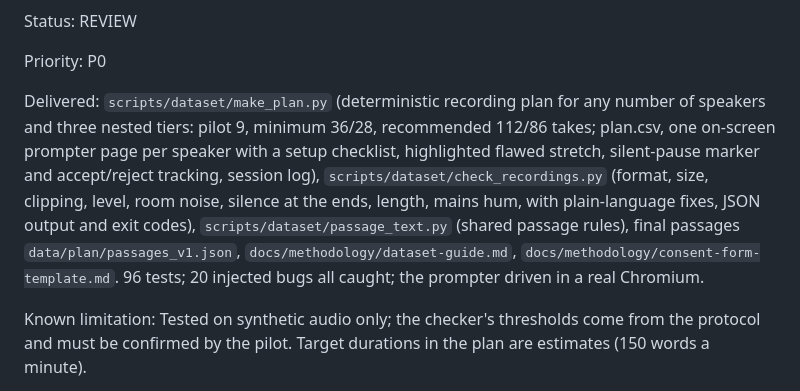
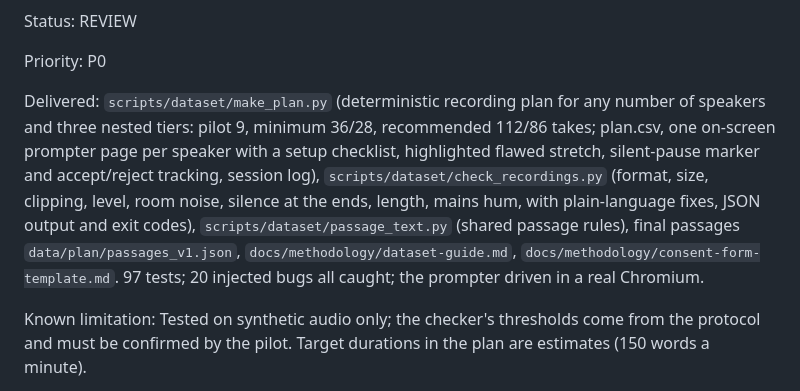
Before and after one commit to Gautam-eng19/Speech-Analytics, a Markdown page: TASKS.md, the part around the change. GitHub-like rendering.

```diff
--- a/TASKS.md
+++ b/TASKS.md
@@ -874,7 +874,7 @@ Status: REVIEW
 Priority: P0
 
 Delivered:
-`scripts/dataset/make_plan.py` (deterministic recording plan for any number of speakers and three nested tiers: pilot 9, minimum 36/28, recommended 112/86 takes; plan.csv, one on-screen prompter page per speaker with a setup checklist, highlighted flawed stretch, silent-pause marker and accept/reject tracking, session log), `scripts/dataset/check_recordings.py` (format, size, clipping, level, room noise, silence at the ends, length, mains hum, with plain-language fixes, JSON output and exit codes), `scripts/dataset/passage_text.py` (shared passage rules), final passages `data/plan/passages_v1.json`, `docs/methodology/dataset-guide.md`, `docs/methodology/consent-form-template.md`. 96 tests; 20 injected bugs all caught; the prompter driven in a real Chromium.
+`scripts/dataset/make_plan.py` (deterministic recording plan for any number of speakers and three nested tiers: pilot 9, minimum 36/28, recommended 112/86 takes; plan.csv, one on-screen prompter page per speaker with a setup checklist, highlighted flawed stretch, silent-pause marker and accept/reject tracking, session log), `scripts/dataset/check_recordings.py` (format, size, clipping, level, room noise, silence at the ends, length, mains hum, with plain-language fixes, JSON output and exit codes), `scripts/dataset/passage_text.py` (shared passage rules), final passages `data/plan/passages_v1.json`, `docs/methodology/dataset-guide.md`, `docs/methodology/consent-form-template.md`. 97 tests; 20 injected bugs all caught; the prompter driven in a real Chromium.
 
 Known limitation:
 Tested on synthetic audio only; the checker's thresholds come from the protocol and must be confirmed by the pilot. Target durations in the plan are estimates (150 words a minute).
```
Also changed, not shown: PROJECT_STATE.md (+3 -3 lines), README.md (+1 -1 lines).
